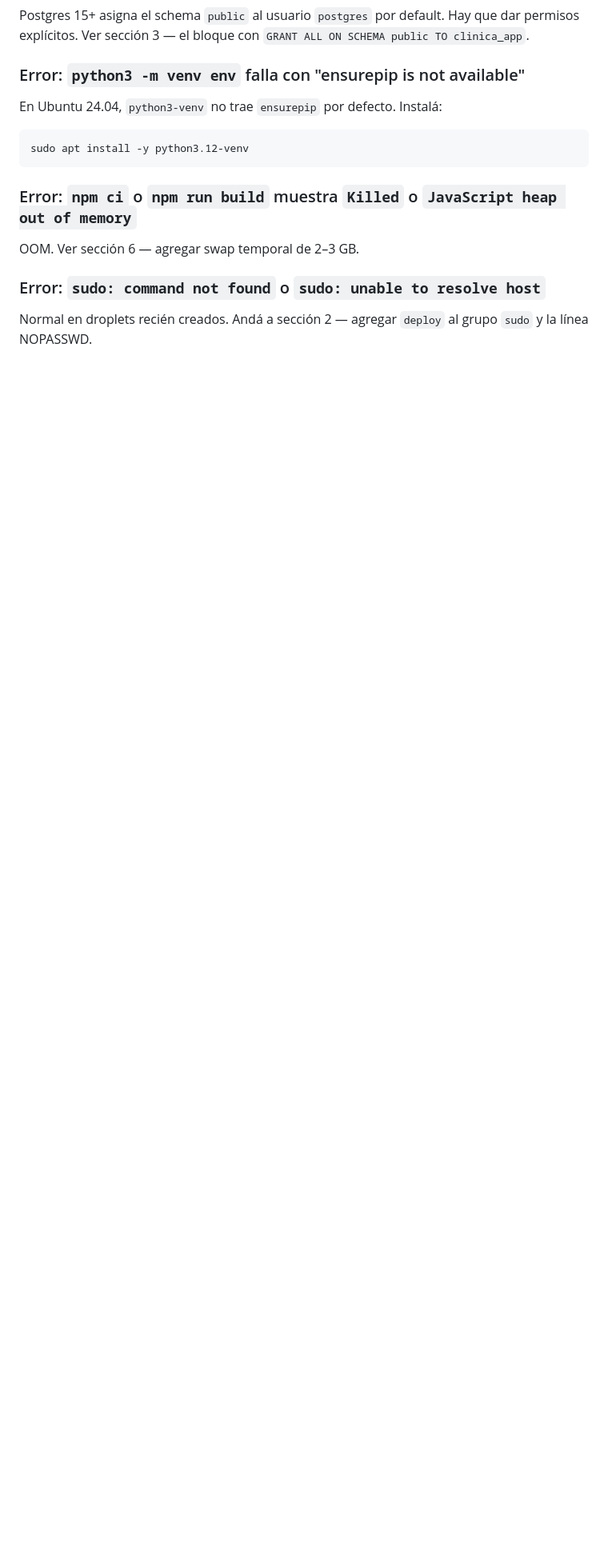
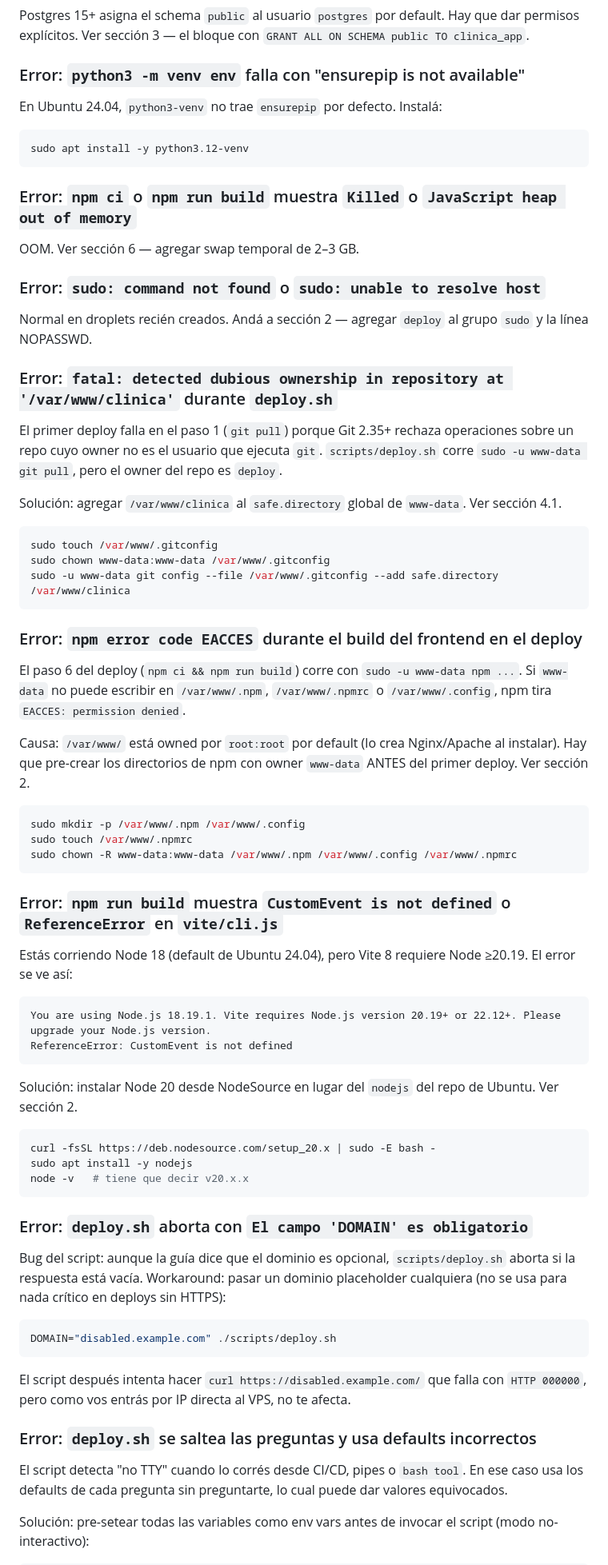
Before and after one commit to fabianRivero/clinica-test, a Markdown page: docs/vps-setup-from-scratch.md, the part around one of its changes. Shown at 80% size. GitHub-like rendering; blank space fills up the shorter version.

````diff
--- a/docs/vps-setup-from-scratch.md
+++ b/docs/vps-setup-from-scratch.md
@@ -1058,3 +1088,60 @@ OOM. Ver sección 6 — agregar swap temporal de 2–3 GB.
 
 Normal en droplets recién creados. Andá a sección 2 — agregar `deploy` al grupo `sudo` y la línea NOPASSWD.
 
+### Error: `fatal: detected dubious ownership in repository at '/var/www/clinica'` durante `deploy.sh`
+
+El primer deploy falla en el paso 1 (`git pull`) porque Git 2.35+ rechaza operaciones sobre un repo cuyo owner no es el usuario que ejecuta `git`. `scripts/deploy.sh` corre `sudo -u www-data git pull`, pero el owner del repo es `deploy`.
+
+Solución: agregar `/var/www/clinica` al `safe.directory` global de `www-data`. Ver sección 4.1.
+
+```bash
+sudo touch /var/www/.gitconfig
+sudo chown www-data:www-data /var/www/.gitconfig
+sudo -u www-data git config --file /var/www/.gitconfig --add safe.directory /var/www/clinica
+```
+
+### Error: `npm error code EACCES` durante el build del frontend en el deploy
+
+El paso 6 del deploy (`npm ci && npm run build`) corre con `sudo -u www-data npm ...`. Si `www-data` no puede escribir en `/var/www/.npm`, `/var/www/.npmrc` o `/var/www/.config`, npm tira `EACCES: permission denied`.
+
+Causa: `/var/www/` está owned por `root:root` por default (lo crea Nginx/Apache al instalar). Hay que pre-crear los directorios de npm con owner `www-data` ANTES del primer deploy. Ver sección 2.
+
+```bash
+sudo mkdir -p /var/www/.npm /var/www/.config
+sudo touch /var/www/.npmrc
+sudo chown -R www-data:www-data /var/www/.npm /var/www/.config /var/www/.npmrc
+```
+
+### Error: `npm run build` muestra `CustomEvent is not defined` o `ReferenceError` en `vite/cli.js`
+
+Estás corriendo Node 18 (default de Ubuntu 24.04), pero Vite 8 requiere Node ≥20.19. El error se ve así:
+
+```
+You are using Node.js 18.19.1. Vite requires Node.js version 20.19+ or 22.12+. Please upgrade your Node.js version.
+ReferenceError: CustomEvent is not defined
+```
+
+Solución: instalar Node 20 desde NodeSource en lugar del `nodejs` del repo de Ubuntu. Ver sección 2.
+
+```bash
+curl -fsSL https://deb.nodesource.com/setup_20.x | sudo -E bash -
+sudo apt install -y nodejs
+node -v   # tiene que decir v20.x.x
+```
+
+### Error: `deploy.sh` aborta con `El campo 'DOMAIN' es obligatorio`
+
+Bug del script: aunque la guía dice que el dominio es opcional, `scripts/deploy.sh` aborta si la respuesta está vacía. Workaround: pasar un dominio placeholder cualquiera (no se usa para nada crítico en deploys sin HTTPS):
+
+```bash
+DOMAIN="disabled.example.com" ./scripts/deploy.sh
+```
+
+El script después intenta hacer `curl https://disabled.example.com/` que falla con `HTTP 000000`, pero como vos entrás por IP directa al VPS, no te afecta.
+
+### Error: `deploy.sh` se saltea las preguntas y usa defaults incorrectos
+
+El script detecta "no TTY" cuando lo corrés desde CI/CD, pipes o `bash tool`. En ese caso usa los defaults de cada pregunta sin preguntarte, lo cual puede dar valores equivocados.
+
+Solución: pre-setear todas las variables como env vars antes de invocar el script (modo no-interactivo):
+
````
Also changed, not shown: other parts of docs/vps-setup-from-scratch.md (+44 -0 lines).
